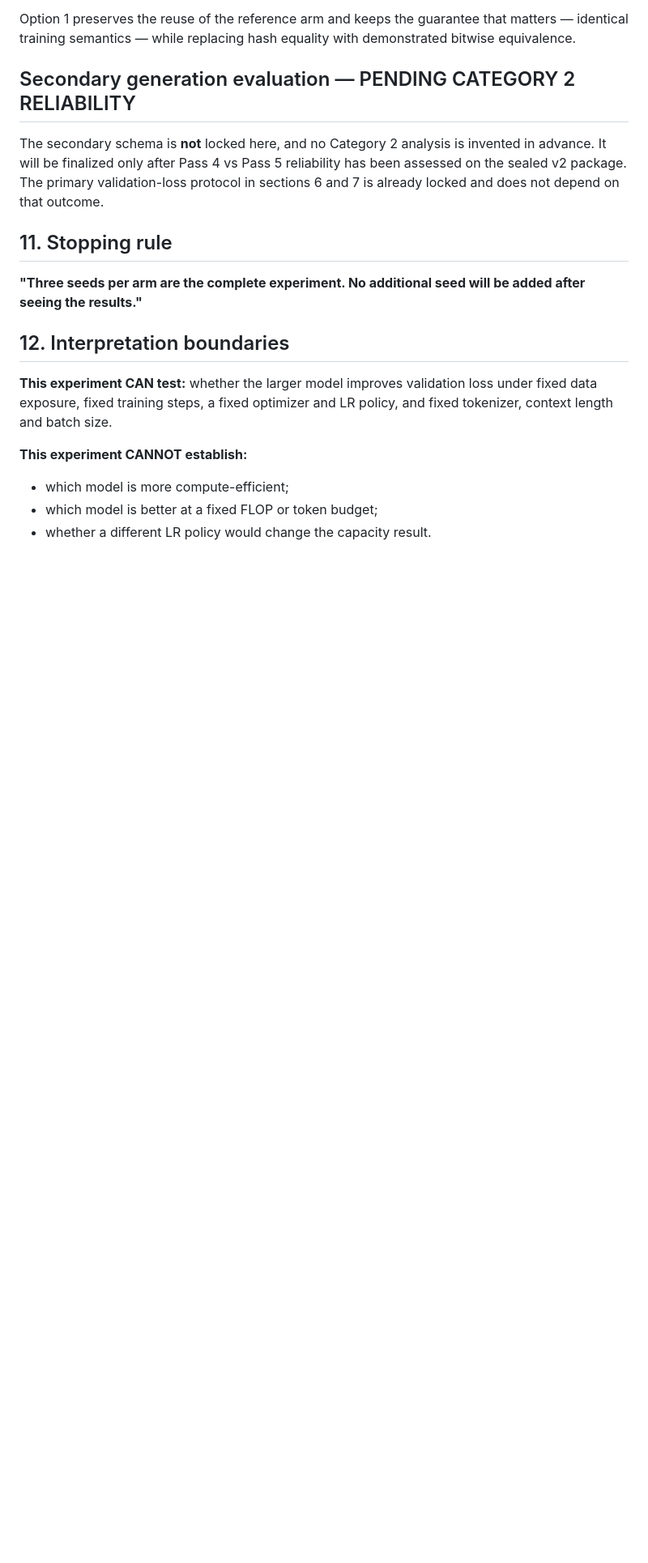
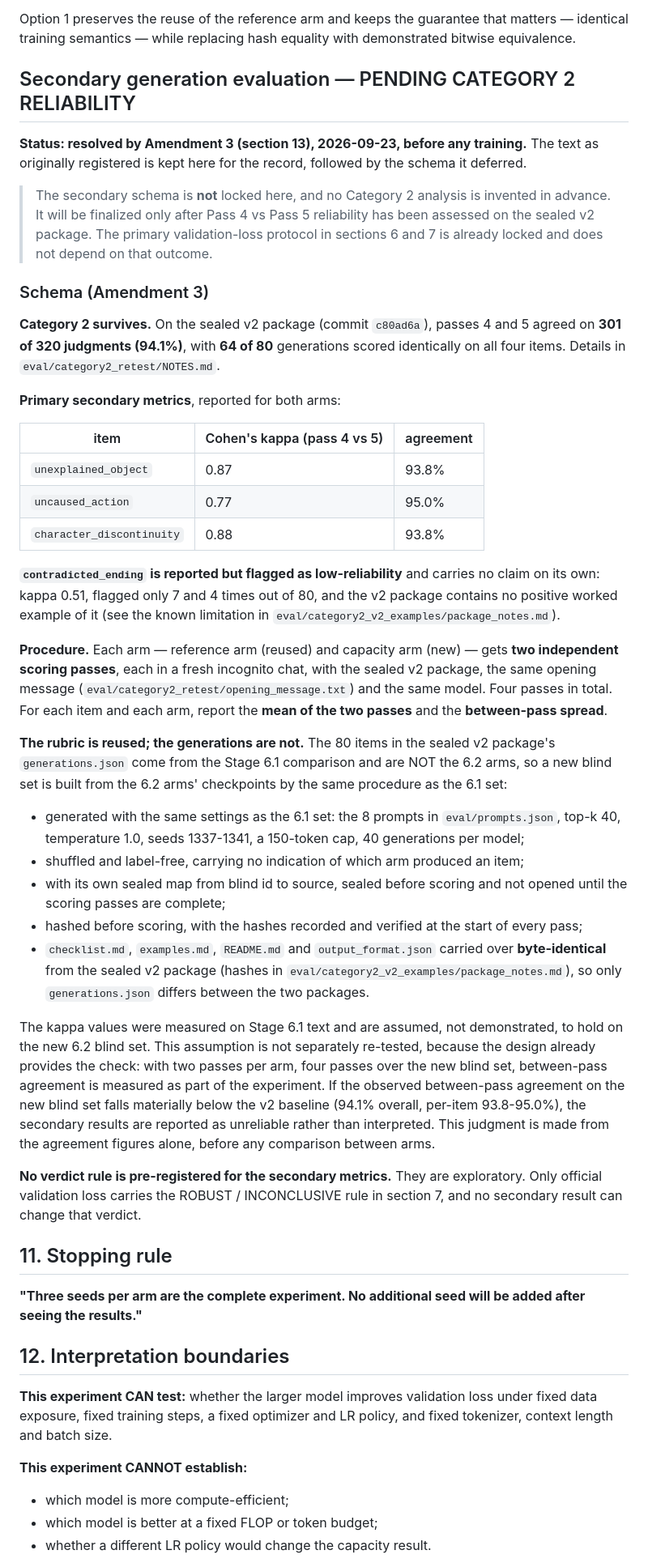
Before and after one commit to amirsultanov0-max/Eclipse-, a Markdown page: eval/stage6_2_preregistration.md, the part around one of its changes. Shown at 81% size. GitHub-like rendering; blank space fills up the shorter version.

Commit message:
Stage 6.2 amendment 3: secondary Category 2 schema resolved on the sealed v2 package
Co-Authored-By: Claude Opus 5 <noreply@anthropic.com>

```diff
--- a/eval/stage6_2_preregistration.md
+++ b/eval/stage6_2_preregistration.md
@@ -261,10 +261,62 @@ training semantics — while replacing hash equality with demonstrated bitwise e
 
 ## Secondary generation evaluation — PENDING CATEGORY 2 RELIABILITY
 
-The secondary schema is **not** locked here, and no Category 2 analysis is invented in advance. It
-will be finalized only after Pass 4 vs Pass 5 reliability has been assessed on the sealed v2 package.
-The primary validation-loss protocol in sections 6 and 7 is already locked and does not depend on
-that outcome.
+**Status: resolved by Amendment 3 (section 13), 2026-09-23, before any training.** The text as
+originally registered is kept here for the record, followed by the schema it deferred.
+
+> The secondary schema is **not** locked here, and no Category 2 analysis is invented in advance. It
+> will be finalized only after Pass 4 vs Pass 5 reliability has been assessed on the sealed v2 package.
+> The primary validation-loss protocol in sections 6 and 7 is already locked and does not depend on
+> that outcome.
+
+### Schema (Amendment 3)
+
+**Category 2 survives.** On the sealed v2 package (commit `c80ad6a`), passes 4 and 5 agreed on
+**301 of 320 judgments (94.1%)**, with **64 of 80** generations scored identically on all four items.
+Details in `eval/category2_retest/NOTES.md`.
+
+**Primary secondary metrics**, reported for both arms:
+
+| item | Cohen's kappa (pass 4 vs 5) | agreement |
+|---|---|---|
+| `unexplained_object` | 0.87 | 93.8% |
+| `uncaused_action` | 0.77 | 95.0% |
+| `character_discontinuity` | 0.88 | 93.8% |
+
+**`contradicted_ending` is reported but flagged as low-reliability** and carries no claim on its own:
+kappa 0.51, flagged only 7 and 4 times out of 80, and the v2 package contains no positive worked
+example of it (see the known limitation in `eval/category2_v2_examples/package_notes.md`).
+
+**Procedure.** Each arm — reference arm (reused) and capacity arm (new) — gets **two independent
+scoring passes**, each in a fresh incognito chat, with the sealed v2 package, the same opening
+message (`eval/category2_retest/opening_message.txt`) and the same model. Four passes in total. For
+each item and each arm, report the **mean of the two passes** and the **between-pass spread**.
+
+**The rubric is reused; the generations are not.** The 80 items in the sealed v2 package's
+`generations.json` come from the Stage 6.1 comparison and are NOT the 6.2 arms, so a new blind set
+is built from the 6.2 arms' checkpoints by the same procedure as the 6.1 set:
+
+- generated with the same settings as the 6.1 set: the 8 prompts in `eval/prompts.json`, top-k 40,
+  temperature 1.0, seeds 1337-1341, a 150-token cap, 40 generations per model;
+- shuffled and label-free, carrying no indication of which arm produced an item;
+- with its own sealed map from blind id to source, sealed before scoring and not opened until the
+  scoring passes are complete;
+- hashed before scoring, with the hashes recorded and verified at the start of every pass;
+- `checklist.md`, `examples.md`, `README.md` and `output_format.json` carried over **byte-identical**
+  from the sealed v2 package (hashes in `eval/category2_v2_examples/package_notes.md`), so only
+  `generations.json` differs between the two packages.
+
+The kappa values were measured on Stage 6.1 text and are assumed, not demonstrated, to hold on the
+new 6.2 blind set. This assumption is not separately re-tested, because the design already provides
+the check: with two passes per arm, four passes over the new blind set, between-pass agreement is
+measured as part of the experiment. If the observed between-pass agreement on the new blind set falls
+materially below the v2 baseline (94.1% overall, per-item 93.8-95.0%), the secondary results are
+reported as unreliable rather than interpreted. This judgment is made from the agreement figures
+alone, before any comparison between arms.
+
+**No verdict rule is pre-registered for the secondary metrics.** They are exploratory. Only official
+validation loss carries the ROBUST / INCONCLUSIVE rule in section 7, and no secondary result can
+change that verdict.
 
 ## 11. Stopping rule
 
```
Also changed, not shown: other parts of eval/stage6_2_preregistration.md (+22 -0 lines).
